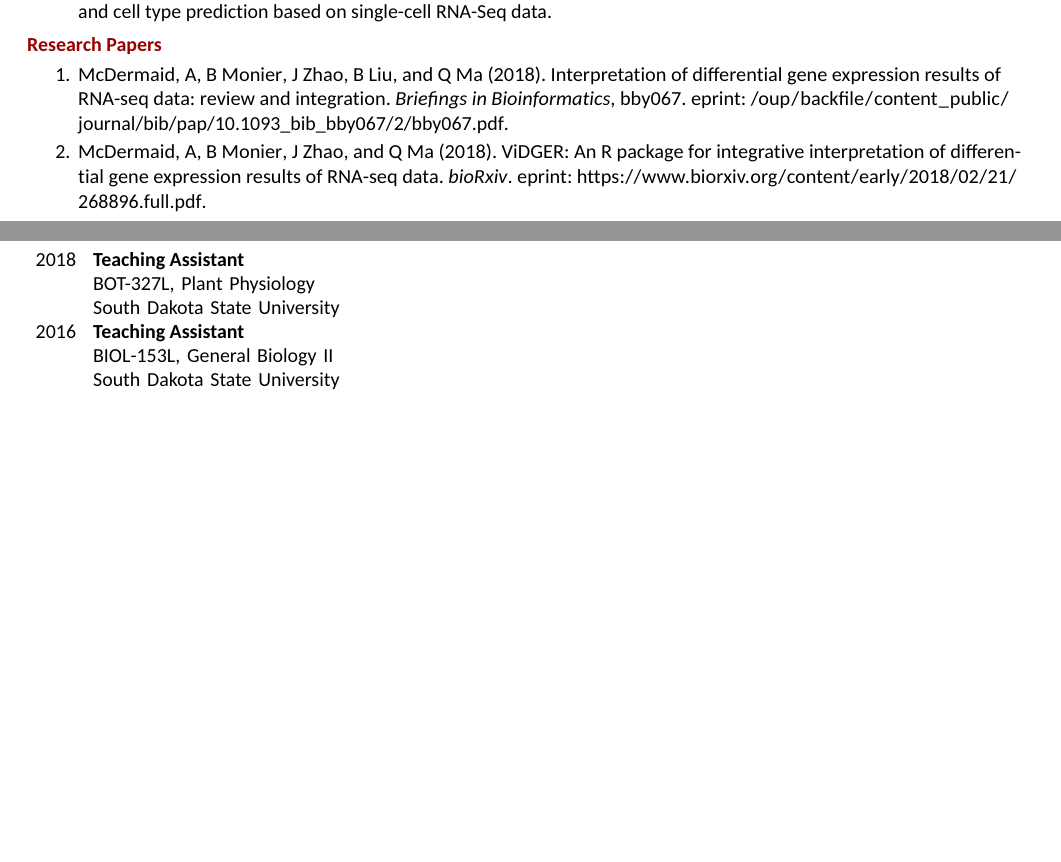
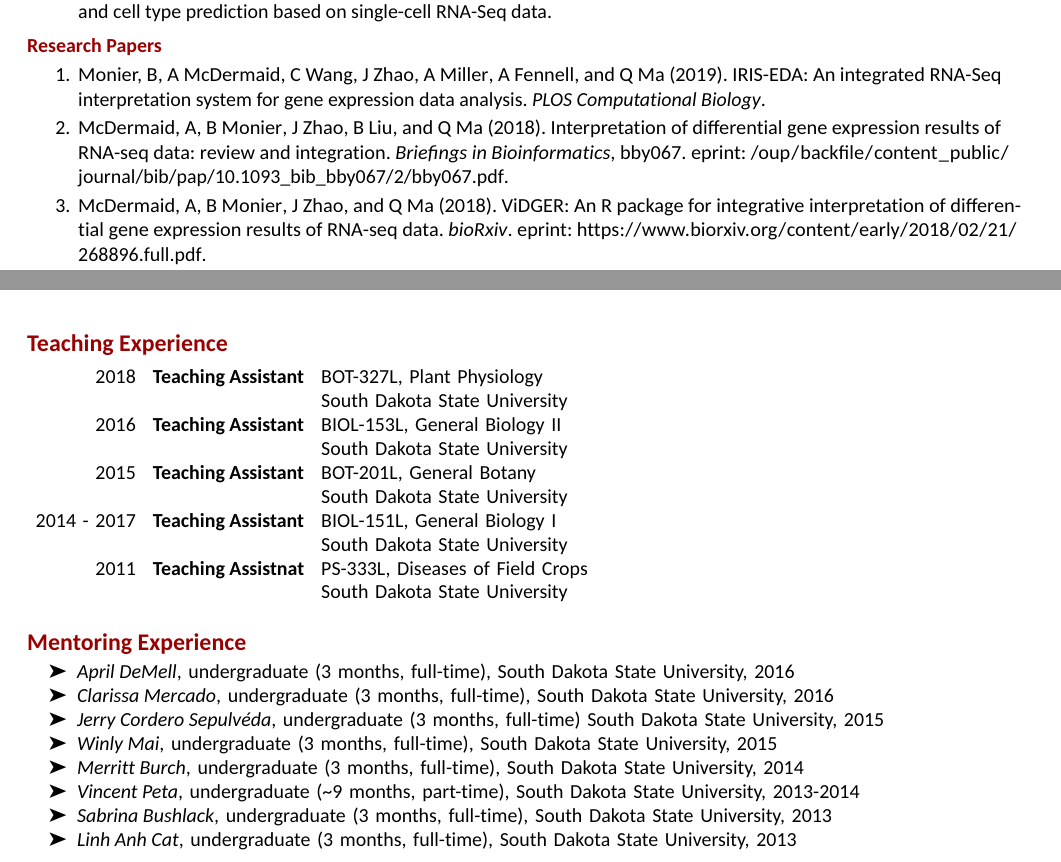
Before and after one commit to btmonier/curriculum_vitae, an R Markdown document (btmonier_cv.Rmd): two parts of pages 1 and 2 of 2, joined at a grey line, cut so that both start at the same text, the shorter picture padded with empty space. The pictures show the output file btmonier_cv.pdf that the author committed with the source.

Commit message:
Add publications; Fix sorting; Add mentors; Add teaching experience

```diff
--- a/btmonier_cv.Rmd
+++ b/btmonier_cv.Rmd
@@ -1,6 +1,6 @@
 ---
 name: Brandon Monier
-address: "School of Integrated Plant Sciences,\\tabularnewline Cornell University, Ithaca, New York"
+address: "Institute for Genomic Diversity,\\tabularnewline Cornell University, Ithaca, New York"
 www: btmonier.github.io
 phone: +1 712-461-2851
 email: "brandon.monier@gmail.com"
@@ -80,13 +81,28 @@ bibliography_entries("btmonier_pubs.bib", title = "Master's Thesis") %>%
 
 \hfill
 
-# Teaching and Mentoring Experience
+# Teaching Experience
 \begin{tabular}{rll}
-    2018 & \textbf{Teaching Assistant} \\
-         & BOT-327L, Plant Physiology \\
-         & South Dakota State University \\
-    2016 & \textbf{Teaching Assistant} \\
-         & BIOL-153L, General Biology II \\
-         & South Dakota State University \\
+    2018        & \textbf{Teaching Assistant} & BOT-327L, Plant Physiology \\
+                &                             & South Dakota State University \\
+    2016        & \textbf{Teaching Assistant} & BIOL-153L, General Biology II \\
+                &                             & South Dakota State University \\
+    2015        & \textbf{Teaching Assistant} & BOT-201L, General Botany \\
+                &                             & South Dakota State University \\
+    2014 - 2017 & \textbf{Teaching Assistant} & BIOL-151L, General Biology I \\
+                &                             & South Dakota State University \\
+    2011        & \textbf{Teaching Assistnat} & PS-333L, Diseases of Field Crops \\
+                &                             & South Dakota State University \\
+\end{tabular}
 
-\end{tabular}
+\hfill
+
+# Mentoring Experience
+* \textit{April DeMell}, undergraduate (3 months, full-time), South Dakota State University, 2016
+* \textit{Clarissa Mercado}, undergraduate (3 months, full-time), South Dakota State University, 2016
+* \textit{Jerry Cordero Sepulv{\'e}da}, undergraduate (3 months, full-time) South Dakota State University, 2015
+* \textit{Winly Mai}, undergraduate (3 months, full-time), South Dakota State University, 2015
+* \textit{Merritt Burch}, undergraduate (3 months, full-time), South Dakota State University, 2014
+* \textit{Vincent Peta}, undergraduate (~9 months, part-time), South Dakota State University, 2013-2014
+* \textit{Sabrina Bushlack}, undergraduate (3 months, full-time), South Dakota State University, 2013
+* \textit{Linh Anh Cat}, undergraduate (3 months, full-time), South Dakota State University, 2013
--- a/btmonier_pubs.bib
+++ b/btmonier_pubs.bib
@@ -16,6 +16,17 @@
     author = {Monier, Brandon and Burch, Merritt and DeMell, April and Cat, Linh Anh and Gonzalez-Hernandez, Jose and B{\"u}cking, Heike},
     title = {Impact of the arbuscular mycorrhizal symbiosis on the biomass potential of the bioenergy crop, prairie cordgrass},
     year = "\noop{3001}forthcoming"
+}
+
+@article{btm_005,
+    author = {Monier, Brandon and McDermaid, Adam and Wang, Cankun and Zhao, Jing and Miller, Allison and Fennell, Anne and Ma, Qin},
+    title = {IRIS-EDA: An integrated RNA-Seq interpretation system for gene expression data analysis},
+    journal = {PLOS Computational Biology},
+    volume = {},
+    number = {},
+    year = {2019},
+    doi = {10.1371/journal.pcbi.1006792},
+    URL = {https://doi.org/10.1371/journal.pcbi.1006792}
 }
 
 @article{btm_004,
```
Also changed, not shown: btmonier_cv.pdf, btmonier_cv.Rmd (17 more changed lines).
